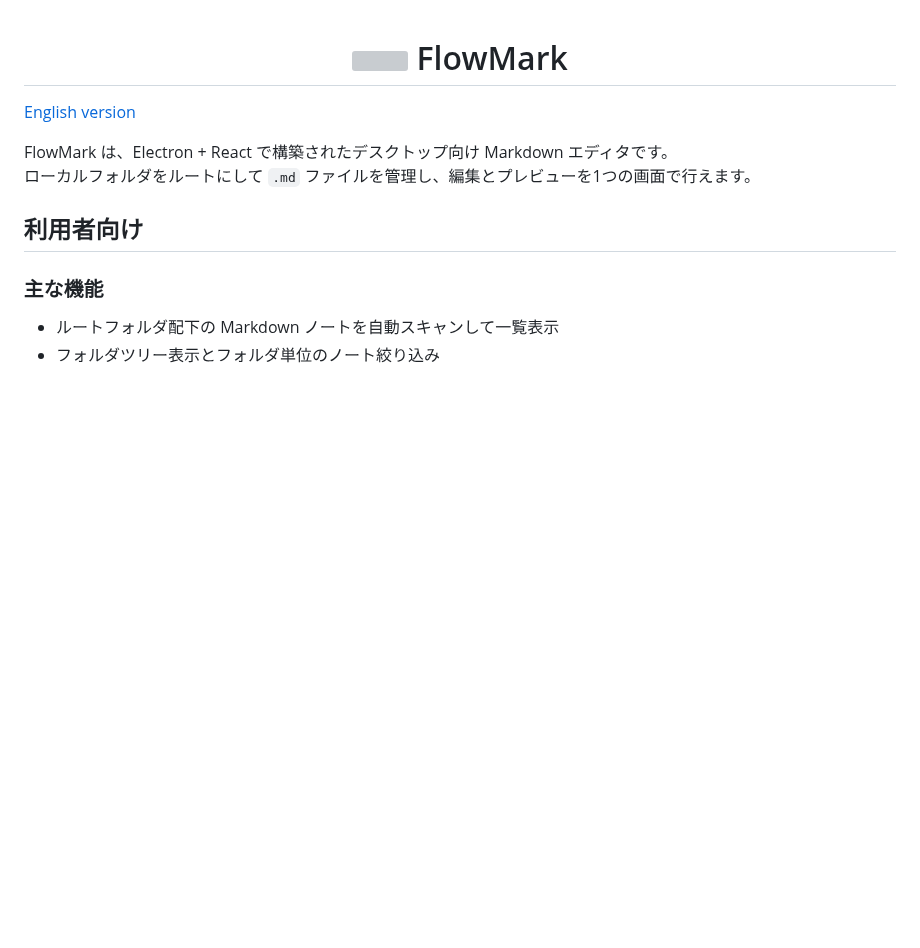
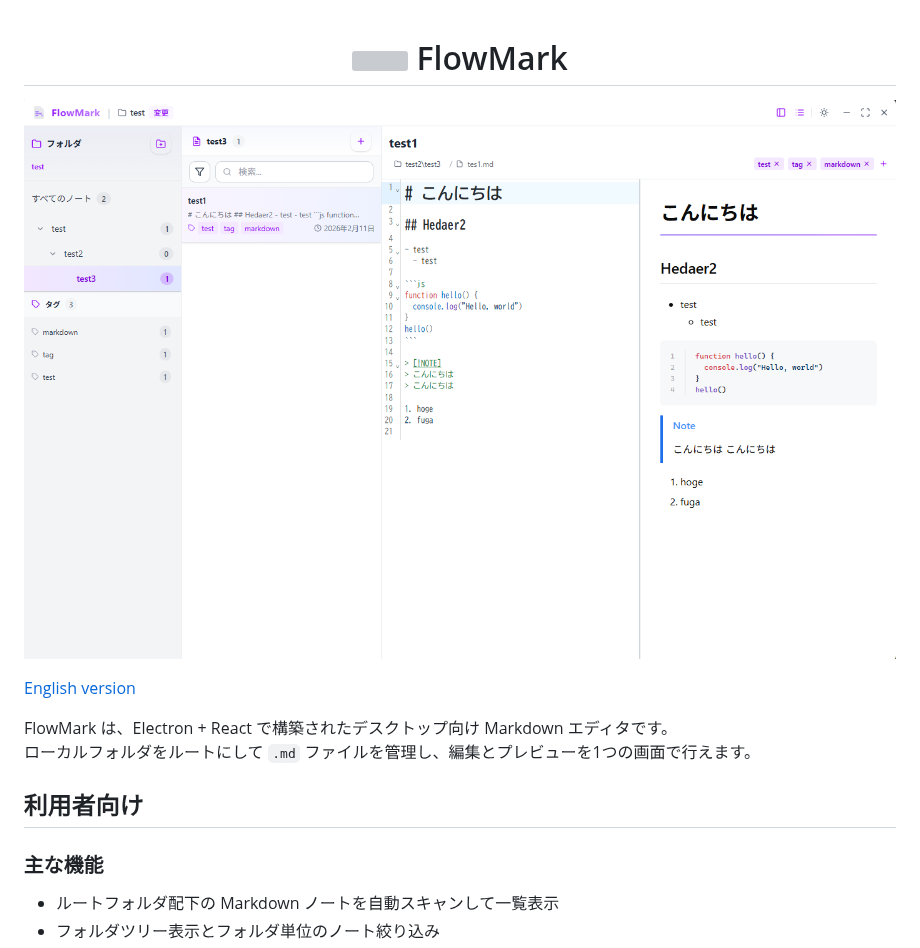
Before and after one commit to yuma-shin/Notyra, a Markdown page: README.md, the part around the change. Drawn GitHub-style; pictures changed too: docs/images/display.png (added); blank space fills up the shorter version; grey boxes are pictures that could not be loaded.

Commit message:
add display image

```diff
--- a/README.md
+++ b/README.md
@@ -1,4 +1,6 @@
 <h1 align="center"><img src="https://raw.githubusercontent.com/yuma-shin/flowmark/heads/main/docs/images/icon.png" width="30" /> FlowMark</h1>
+
+![flowmark display](./docs/images/display.png)
 
 [English version](./README.en.md)
 
```
